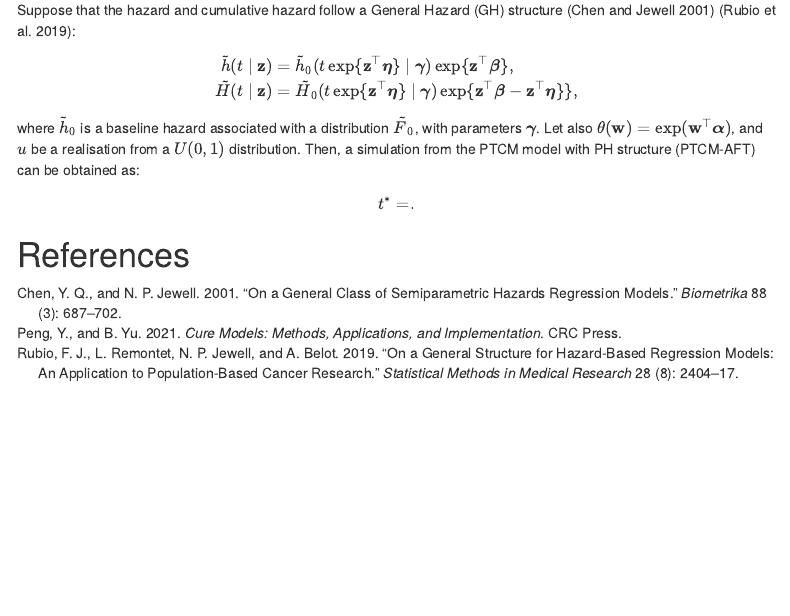
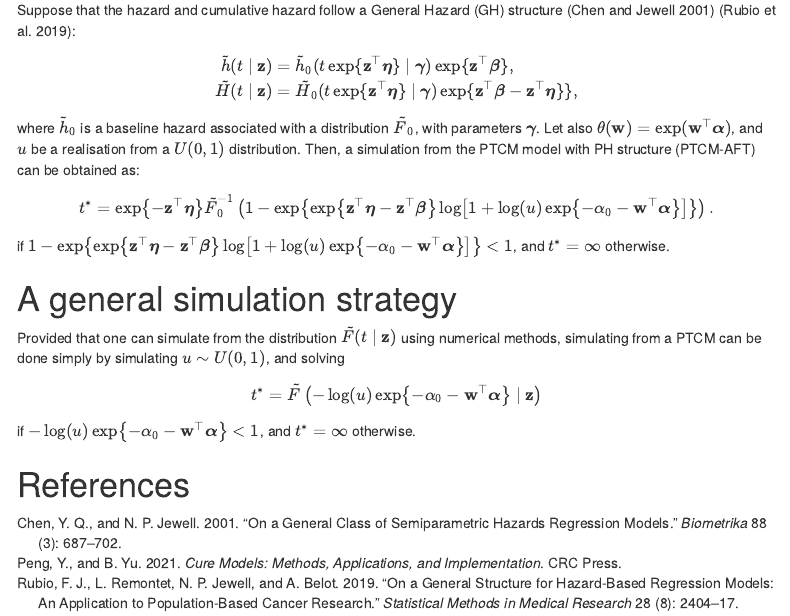
Before and after one commit to FJRubio67/PTCMGH, an R Markdown document (simPTCMGH.Rmd): the page in a window 1100 px wide, from 1370 px down. The pictures show the output file simPTCMGH.html that the author committed with the source, opened offline; menus at the side of the page are left out.

Commit message:
Update simulation formulas and date in HTML
Revised mathematical formulas and conditions for PTCM model simulations, added a general simulation strategy section, and updated the document date to September 17, 2025. Minor formatting adjustments were also made for consistency.

```diff
--- a/simPTCMGH.Rmd
+++ b/simPTCMGH.Rmd
@@ -86,7 +86,18 @@ Suppose that the hazard and cumulative hazard follow a General Hazard (GH) struc
 where $\tilde{h}_0$ is a baseline hazard associated with a distribution $\tilde{F}_0$, with parameters $\boldsymbol{\gamma}$. Let also $\theta({\bf w}) = \exp({\bf w}^{\top}{\boldsymbol{\alpha}})$, and $u$ be a realisation from a $U(0,1)$ distribution. Then, a simulation from the PTCM model with PH structure (PTCM-AFT) can be obtained as:
 
 $$
-t^* = .
+t^* = \exp\left\{ - {\bf z}^{\top}\boldsymbol{\eta} \right\} \tilde{F}_0^{-1}\left( 1 - \exp\left\{ \exp\left\{ {\bf z}^{\top}\boldsymbol{\eta}  - {\bf z}^{\top}\boldsymbol{\beta} \right\}\log\left[ 1 + \log(u)\exp\left\{-\alpha_0 - {\bf w}^{\top}\boldsymbol{\alpha}  \right\} \right] \right\}  \right).
 $$
+if $1 - \exp\left\{ \exp\left\{ {\bf z}^{\top}\boldsymbol{\eta}  - {\bf z}^{\top}\boldsymbol{\beta} \right\}\log\left[ 1 + \log(u)\exp\left\{-\alpha_0 - {\bf w}^{\top}\boldsymbol{\alpha}  \right\} \right] \right\} < 1$, and $t^*=\infty$ otherwise.
+
+# A general simulation strategy
+
+Provided that one can simulate from the distribution $\tilde{F}(t \mid {\bf z})$ using numerical methods, simulating from a PTCM can be done simply by simulating $u\sim U(0,1)$, and solving
+
+$$
+t^* = \tilde{F}\left( -\log(u) \exp\left\{-\alpha_0 - {\bf w}^{\top}\boldsymbol{\alpha}  \right\} \mid {\bf z} \right)
+$$
+if $-\log(u) \exp\left\{-\alpha_0 - {\bf w}^{\top}\boldsymbol{\alpha}  \right\} < 1$, and $t^*=\infty$ otherwise.
+
 
 # References
```
Also changed, not shown: simPTCMGH.html.
